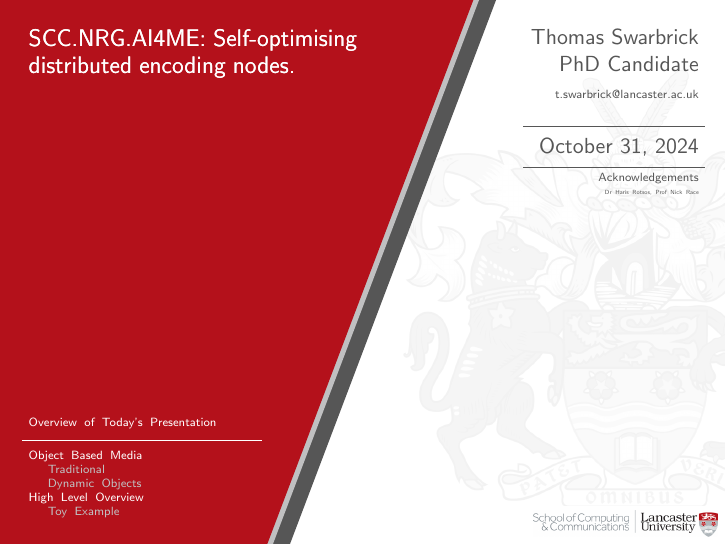
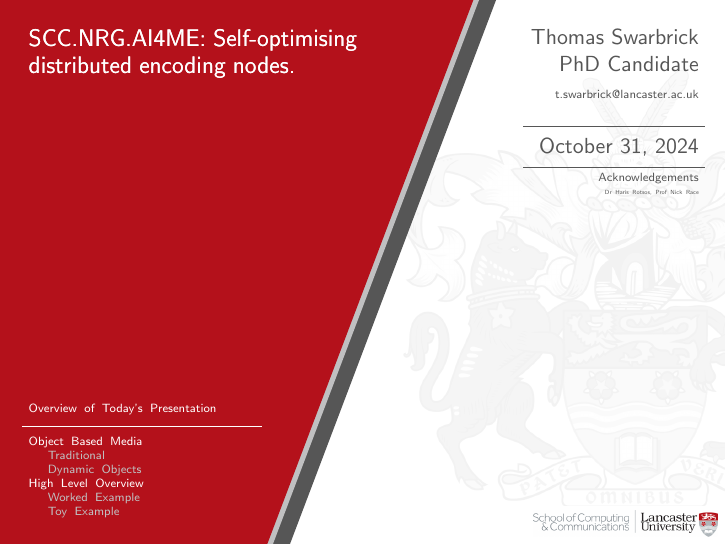
Before and after one commit to mavi0/redrose, LaTeX slides (example.tex): page 1 of 23. Compiled offline with pdfLaTeX.

Commit message:
passthrough

```diff
--- a/example.tex
+++ b/example.tex
@@ -83,7 +83,8 @@
       Figuring out if $S_{y}$ is not in A or $S_{x}$? No Idea.
     \end{theorem}
   \end{frame}
-\section{High Level Overview}
+  \section{High Level Overview}
+  \subsection{Worked Example}
   \begin{frame}[t]{High Level Overview}{Self-Optimising Objects}
     \vspace{.5cm}
       \begin{tikzpicture}
```
Also changed, not shown: example.pdf, 4 other files.
